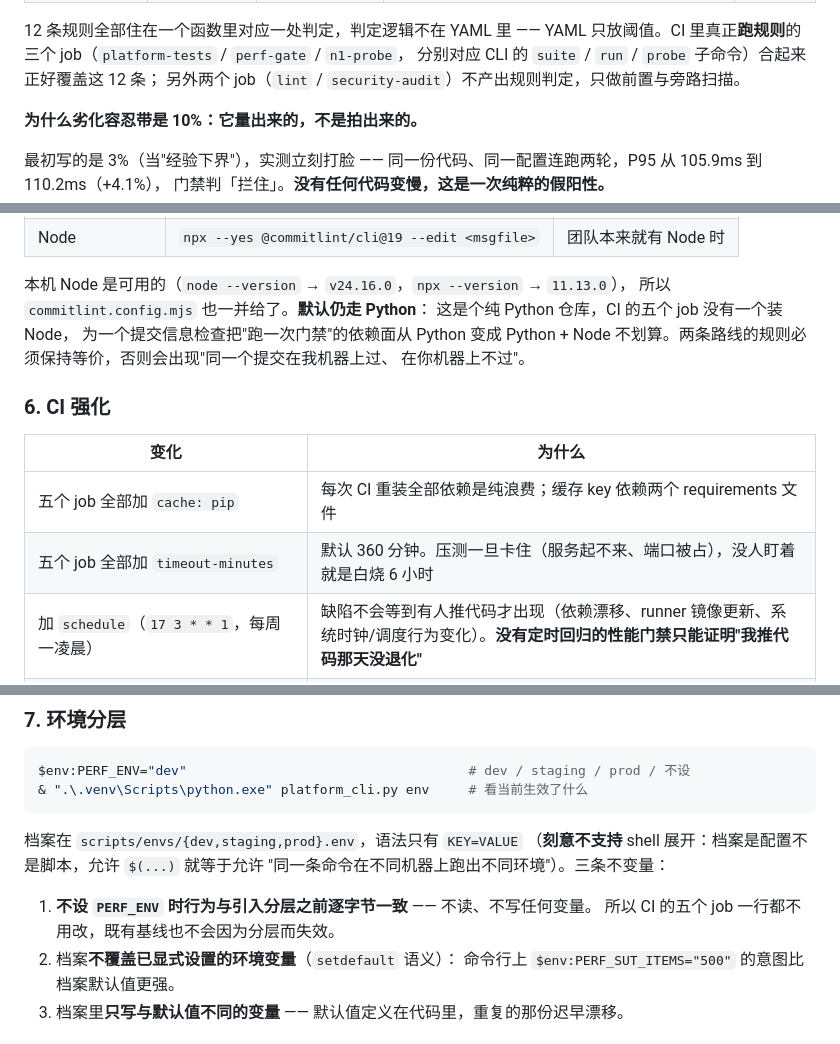
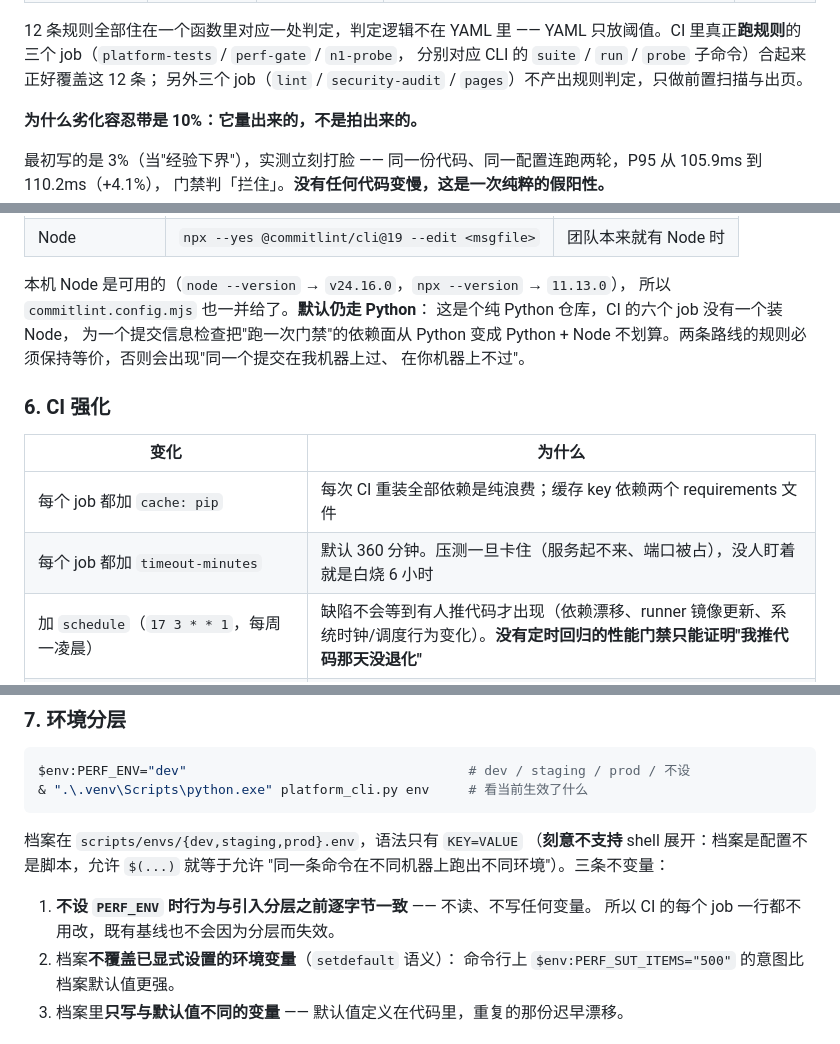
Before and after one commit to lefan17/perf-baseline-quality-gate, a Markdown page: README.md, 3 parts joined by grey strips. GitHub-like rendering.

Commit message:
docs: job 数改成不写死数字，补 Pages 启用状态
三处措辞问题，都是同一个根因：把「当时有几个 job」写成了永久事实。

- 「另外两个 job（lint / security-audit）」→「另外三个 job（lint /
  security-audit / pages）」。pages 是这一轮新加的，它不参与规则判定，
  只是出页，属于同一类。
- 「CI 的五个 job 没有一个装 Node」→「六个」。
- 「五个 job 全部加 cache: pip / timeout-minutes」→「每个 job 都加」，
  下面的「CI 的五个 job 一行都不用改」同样改成「每个 job」。
  这里刻意不再写数字：这一轮已经证明它会漂，写「每个」不会过期。

另：本仓库从未在 Settings 里启用过 Pages（`gh api .../pages` 一直是 404），
所以 gh-pages 分支推上去了但页面还是 404。已用 API 补建站点
（source: gh-pages /），构建成功，页面现在是 200。

```diff
--- a/README.md
+++ b/README.md
@@ -414,7 +414,7 @@ node_modules，是它最后没人维护的常见原因。
 12 条规则全部住在一个函数里对应一处判定，判定逻辑不在 YAML 里 ——
 YAML 只放阈值。CI 里真正**跑规则**的三个 job（`platform-tests` / `perf-gate` / `n1-probe`，
 分别对应 CLI 的 `suite` / `run` / `probe` 子命令）合起来正好覆盖这 12 条；
-另外两个 job（`lint` / `security-audit`）不产出规则判定，只做前置与旁路扫描。
+另外三个 job（`lint` / `security-audit` / `pages`）不产出规则判定，只做前置扫描与出页。
 
 **为什么劣化容忍带是 10%：它量出来的，不是拍出来的。**
 
@@ -802,7 +802,7 @@ end-of-file-fixer、check-yaml/toml/json、mixed-line-ending、detect-private-ke
 
 本机 Node 是可用的（`node --version` → `v24.16.0`，`npx --version` → `11.13.0`），
 所以 `commitlint.config.mjs` 也一并给了。**默认仍走 Python**：
-这是个纯 Python 仓库，CI 的五个 job 没有一个装 Node，
+这是个纯 Python 仓库，CI 的六个 job 没有一个装 Node，
 为一个提交信息检查把"跑一次门禁"的依赖面从 Python 变成 Python + Node
 不划算。两条路线的规则必须保持等价，否则会出现"同一个提交在我机器上过、
 在你机器上不过"。
@@ -811,8 +811,8 @@ end-of-file-fixer、check-yaml/toml/json、mixed-line-ending、detect-private-ke
 
 | 变化 | 为什么 |
 |---|---|
-| 五个 job 全部加 `cache: pip` | 每次 CI 重装全部依赖是纯浪费；缓存 key 依赖两个 requirements 文件 |
-| 五个 job 全部加 `timeout-minutes` | 默认 360 分钟。压测一旦卡住（服务起不来、端口被占），没人盯着就是白烧 6 小时 |
+| 每个 job 都加 `cache: pip` | 每次 CI 重装全部依赖是纯浪费；缓存 key 依赖两个 requirements 文件 |
+| 每个 job 都加 `timeout-minutes` | 默认 360 分钟。压测一旦卡住（服务起不来、端口被占），没人盯着就是白烧 6 小时 |
 | 加 `schedule`（`17 3 * * 1`，每周一凌晨） | 缺陷不会等到有人推代码才出现（依赖漂移、runner 镜像更新、系统时钟/调度行为变化）。**没有定时回归的性能门禁只能证明"我推代码那天没退化"** |
 | 加 `concurrency` | 同一个分支连推两次时，取消旧的那次 —— 但 **schedule 不参与取消**（夜间回归被白天的 push 顶掉是最常见的"门禁悄悄消失"） |
 | `permissions: contents: read` | 最小权限 |
@@ -831,7 +831,7 @@ $env:PERF_ENV="dev"                                    # dev / staging / prod /
 "同一条命令在不同机器上跑出不同环境"）。三条不变量：
 
 1. **不设 `PERF_ENV` 时行为与引入分层之前逐字节一致** —— 不读、不写任何变量。
-   所以 CI 的五个 job 一行都不用改，既有基线也不会因为分层而失效。
+   所以 CI 的每个 job 一行都不用改，既有基线也不会因为分层而失效。
 2. 档案**不覆盖已显式设置的环境变量**（`setdefault` 语义）：
    命令行上 `$env:PERF_SUT_ITEMS="500"` 的意图比档案默认值更强。
 3. 档案里**只写与默认值不同的变量** —— 默认值定义在代码里，重复的那份迟早漂移。
```
